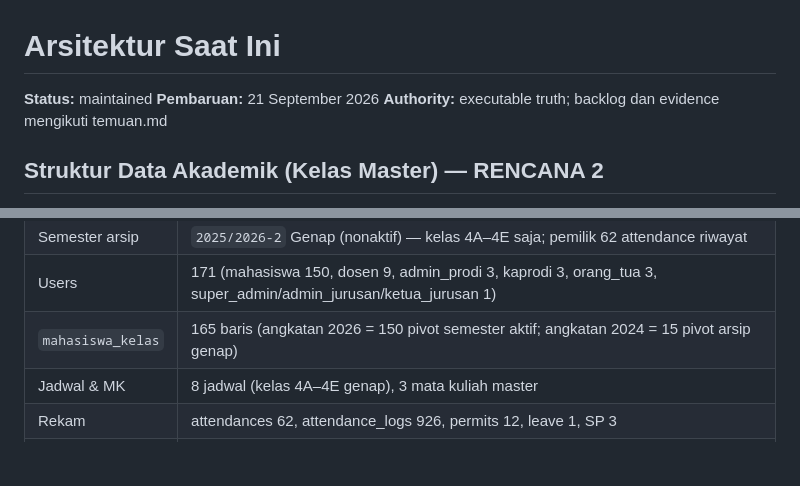
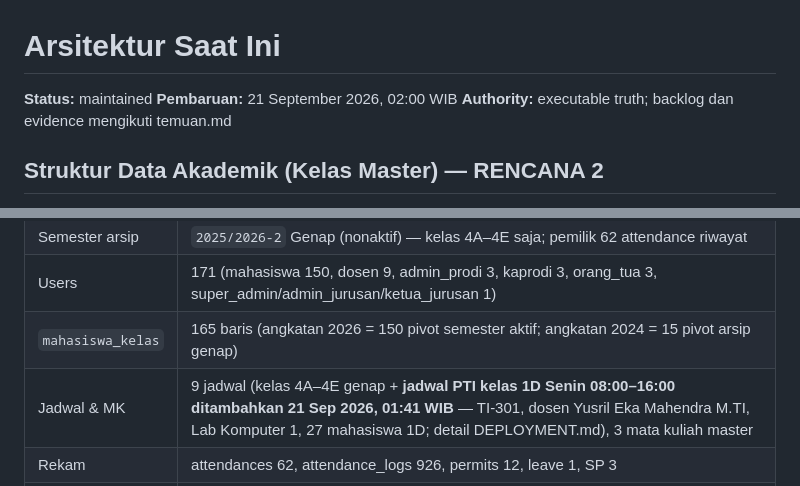
Before and after one commit to project-yusril/penelitian-terapan-absensi-face-recognition, a Markdown page: docs/CURRENT-ARCHITECTURE.md, 2 parts joined by grey strips. Drawn GitHub-style; blank space fills up the shorter version.

```diff
--- a/docs/CURRENT-ARCHITECTURE.md
+++ b/docs/CURRENT-ARCHITECTURE.md
@@ -1,7 +1,7 @@
 # Arsitektur Saat Ini
 
 **Status:** maintained
-**Pembaruan:** 21 September 2026
+**Pembaruan:** 21 September 2026, 02:00 WIB
 **Authority:** executable truth; backlog dan evidence mengikuti temuan.md
 
 ## Struktur Data Akademik (Kelas Master) — RENCANA 2
@@ -34,7 +34,7 @@ jadwals (dosen_id + mata_kuliah_id + kelas_id + hari + jam + ruangan + geofence)
 | Semester arsip | `2025/2026-2` Genap (nonaktif) — kelas 4A–4E saja; pemilik 62 attendance riwayat |
 | Users | 171 (mahasiswa 150, dosen 9, admin_prodi 3, kaprodi 3, orang_tua 3, super_admin/admin_jurusan/ketua_jurusan 1) |
 | `mahasiswa_kelas` | 165 baris (angkatan 2026 = 150 pivot semester aktif; angkatan 2024 = 15 pivot arsip genap) |
-| Jadwal & MK | 8 jadwal (kelas 4A–4E genap), 3 mata kuliah master |
+| Jadwal & MK | 9 jadwal (kelas 4A–4E genap + **jadwal PTI kelas 1D Senin 08:00–16:00 ditambahkan 21 Sep 2026, 01:41 WIB** — TI-301, dosen Yusril Eka Mahendra M.TI, Lab Komputer 1, 27 mahasiswa 1D; detail DEPLOYMENT.md), 3 mata kuliah master |
 | Rekam | attendances 62, attendance_logs 926, permits 12, leave 1, SP 3 |
 | Biometrik | **59 face embeddings (55 approved per 21 September 2026 — admin menyetujui seluruh enrollment via dashboard; 4 rejected)**, 65 foto enrollment di host, `face_threshold` 0.600 semua prodi (host live sejak 14 September 2026). Evaluasi impostor asli 21 September 2026: 1.485 pasangan lintas-user → **FAR @ θ=0.600 = 0.0000%** (min 0.6185, mean 1.1332, maks 1.5083; bukti `eksperimen/`). Data genuine/impostor sintetis dari seeder `attendance:seed-analysis-data` (920 log) TIDAK valid sebagai hasil eksperimen. |
 
```
Also changed, not shown: docs/CURRENT-API.md (+1 -1 lines), docs/DEPLOYMENT.md (+6 -1 lines).
